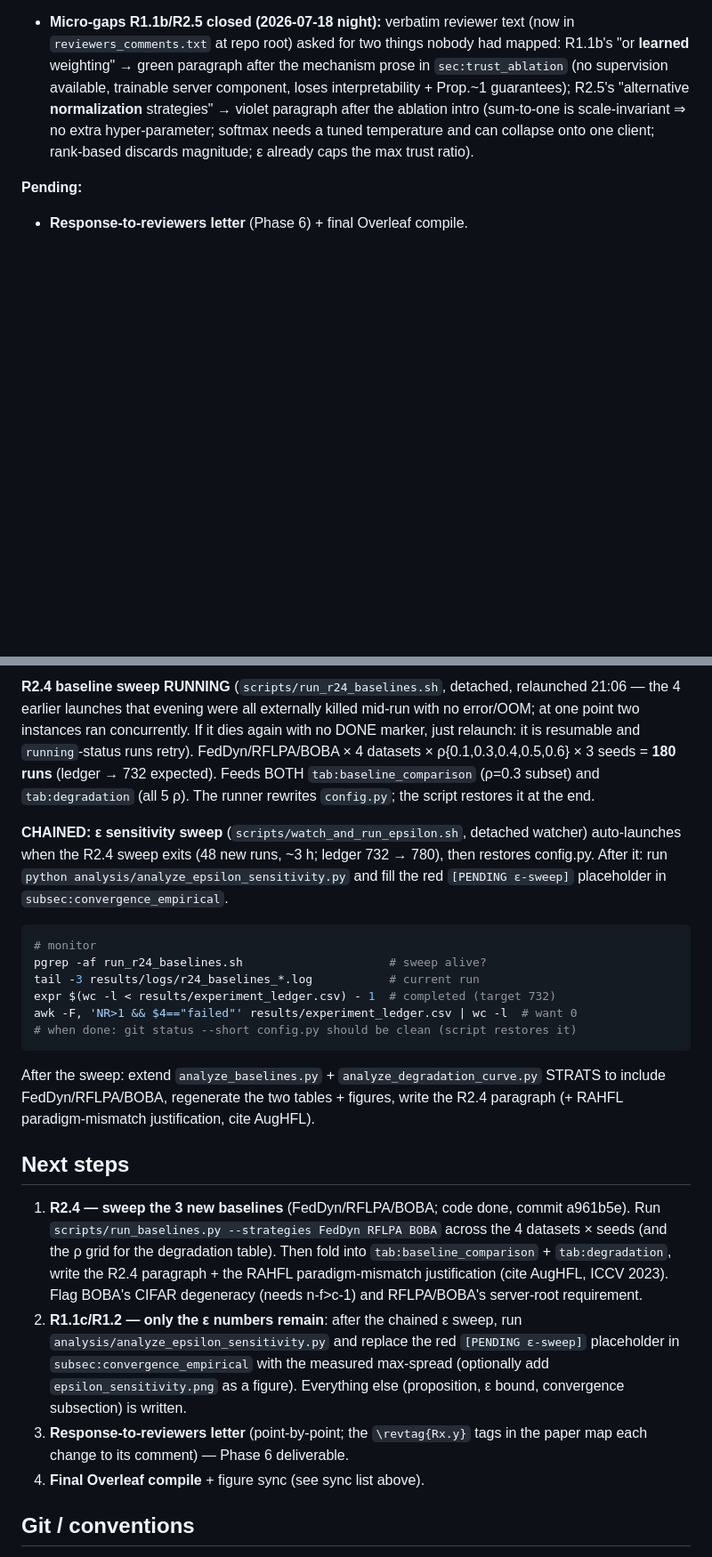
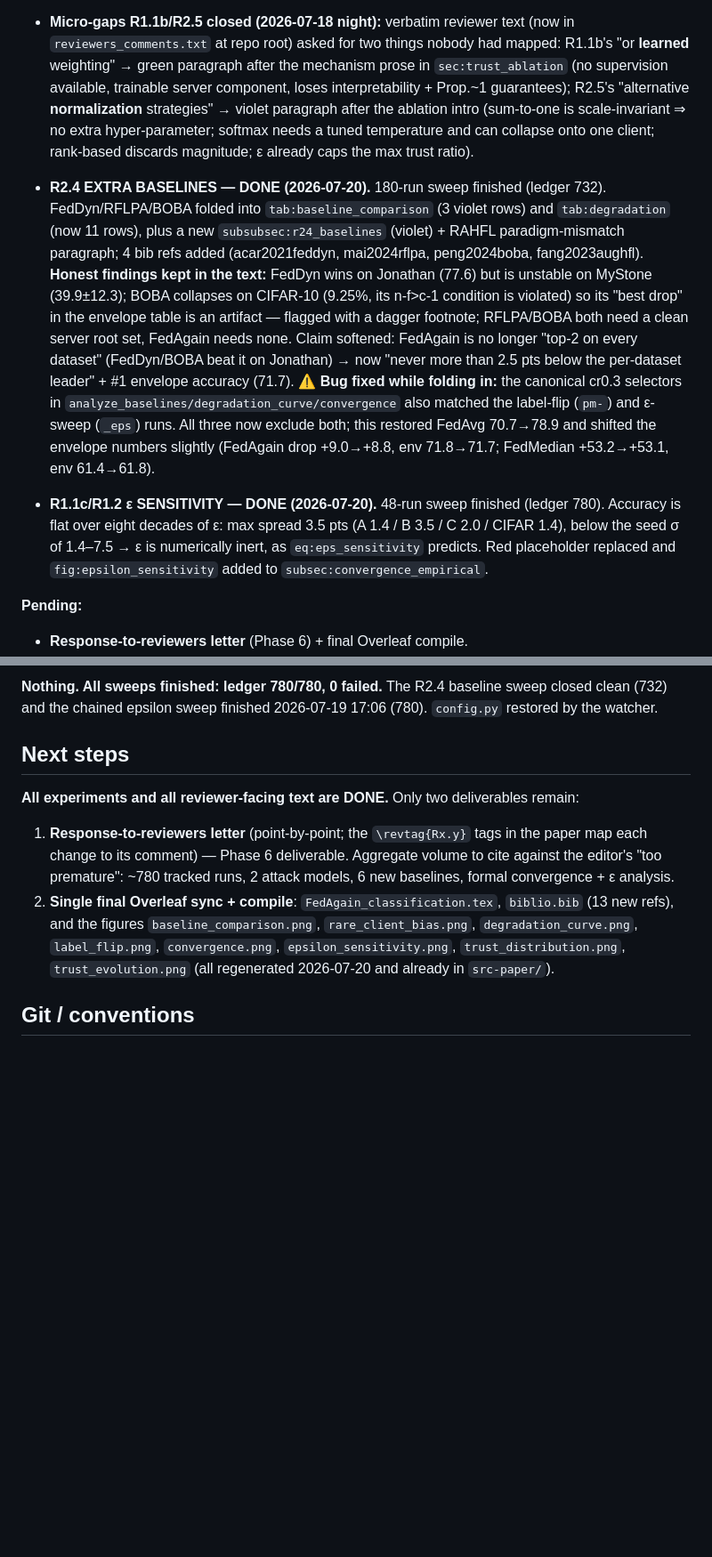
Before and after one commit to Ivanrs297/FedAgain, a Markdown page: CLAUDE.md, 2 parts joined by grey strips. Shown at 89% size. GitHub-like rendering; blank space fills up the shorter version.

Commit message:
Docs: R2.4 baselines + eps sensitivity closed; only the response letter and the Overleaf sync remain
Co-Authored-By: Claude Opus 4.8 (1M context) <noreply@anthropic.com>

````diff
--- a/CLAUDE.md
+++ b/CLAUDE.md
@@ -168,6 +168,30 @@ and (B) the **PyTorch experiment codebase**. This file is the resume point.
   softmax needs a tuned temperature and can collapse onto one client; rank-based
   discards magnitude; ε already caps the max trust ratio).
 
+- **R2.4 EXTRA BASELINES — DONE (2026-07-20).** 180-run sweep finished
+  (ledger 732). FedDyn/RFLPA/BOBA folded into `tab:baseline_comparison`
+  (3 violet rows) and `tab:degradation` (now 11 rows), plus a new
+  `subsubsec:r24_baselines` (violet) + RAHFL paradigm-mismatch paragraph;
+  4 bib refs added (acar2021feddyn, mai2024rflpa, peng2024boba, fang2023aughfl).
+  **Honest findings kept in the text:** FedDyn wins on Jonathan (77.6) but is
+  unstable on MyStone (39.9±12.3); BOBA collapses on CIFAR-10 (9.25%, its
+  n-f>c-1 condition is violated) so its "best drop" in the envelope table is an
+  artifact — flagged with a dagger footnote; RFLPA/BOBA both need a clean server
+  root set, FedAgain needs none. Claim softened: FedAgain is no longer "top-2 on
+  every dataset" (FedDyn/BOBA beat it on Jonathan) → now "never more than 2.5 pts
+  below the per-dataset leader" + #1 envelope accuracy (71.7).
+  ⚠ **Bug fixed while folding in:** the canonical cr0.3 selectors in
+  `analyze_baselines/degradation_curve/convergence` also matched the label-flip
+  (`pm-`) and ε-sweep (`_eps`) runs. All three now exclude both; this restored
+  FedAvg 70.7→78.9 and shifted the envelope numbers slightly (FedAgain drop
+  +9.0→+8.8, env 71.8→71.7; FedMedian +53.2→+53.1, env 61.4→61.8).
+
+- **R1.1c/R1.2 ε SENSITIVITY — DONE (2026-07-20).** 48-run sweep finished
+  (ledger 780). Accuracy is flat over eight decades of ε: max spread 3.5 pts
+  (A 1.4 / B 3.5 / C 2.0 / CIFAR 1.4), below the seed σ of 1.4–7.5 → ε is
+  numerically inert, as `eq:eps_sensitivity` predicts. Red placeholder replaced
+  and `fig:epsilon_sensitivity` added to `subsec:convergence_empirical`.
+
 **Pending:**
 - **Response-to-reviewers letter** (Phase 6) + final Overleaf compile.
 - Overleaf sync pending: `FedAgain_classification.tex`, `biblio.bib` (9 new
@@ -179,48 +203,22 @@ and (B) the **PyTorch experiment codebase**. This file is the resume point.
 
-**R2.4 baseline sweep RUNNING** (`scripts/run_r24_baselines.sh`, detached,
-relaunched 21:06 — the 4 earlier launches that evening were all externally
-killed mid-run with no error/OOM; at one point two instances ran concurrently.
-If it dies again with no DONE marker, just relaunch: it is resumable and
-`running`-status runs retry). FedDyn/RFLPA/BOBA × 4 datasets ×
-ρ{0.1,0.3,0.4,0.5,0.6} × 3 seeds = **180 runs** (ledger → 732 expected). Feeds
-BOTH `tab:baseline_comparison` (ρ=0.3 subset) and `tab:degradation` (all 5 ρ).
-The runner rewrites `config.py`; the script restores it at the end.
-
-**CHAINED: ε sensitivity sweep** (`scripts/watch_and_run_epsilon.sh`, detached
-watcher) auto-launches when the R2.4 sweep exits (48 new runs, ~3 h; ledger
-732 → 780), then restores config.py. After it: run
-`python analysis/analyze_epsilon_sensitivity.py` and fill the red
-`[PENDING ε-sweep]` placeholder in `subsec:convergence_empirical`.
-
-```bash
-# monitor
-pgrep -af run_r24_baselines.sh                     # sweep alive?
-tail -3 results/logs/r24_baselines_*.log           # current run
-expr $(wc -l < results/experiment_ledger.csv) - 1  # completed (target 732)
-awk -F, 'NR>1 && $4=="failed"' results/experiment_ledger.csv | wc -l  # want 0
-# when done: git status --short config.py should be clean (script restores it)
-```
-
-After the sweep: extend `analyze_baselines.py` + `analyze_degradation_curve.py`
-STRATS to include FedDyn/RFLPA/BOBA, regenerate the two tables + figures, write
-the R2.4 paragraph (+ RAHFL paradigm-mismatch justification, cite AugHFL).
+**Nothing. All sweeps finished: ledger 780/780, 0 failed.** The R2.4 baseline
+sweep closed clean (732) and the chained epsilon sweep finished 2026-07-19 17:06
+(780). `config.py` restored by the watcher.
 
 ## Next steps
 
-1. **R2.4 — sweep the 3 new baselines** (FedDyn/RFLPA/BOBA; code done, commit
-   a961b5e). Run `scripts/run_baselines.py --strategies FedDyn RFLPA BOBA` across
-   the 4 datasets × seeds (and the ρ grid for the degradation table). Then fold
-   into `tab:baseline_comparison` + `tab:degradation`, write the R2.4 paragraph +
-   the RAHFL paradigm-mismatch justification (cite AugHFL, ICCV 2023). Flag BOBA's
-   CIFAR degeneracy (needs n-f>c-1) and RFLPA/BOBA's server-root requirement.
-2. **R1.1c/R1.2 — only the ε numbers remain**: after the chained ε sweep, run
-   `analysis/analyze_epsilon_sensitivity.py` and replace the red
-   `[PENDING ε-sweep]` placeholder in `subsec:convergence_empirical` with the
-   measured max-spread (optionally add `epsilon_sensitivity.png` as a figure).
-   Everything else (proposition, ε bound, convergence subsection) is written.
-3. **Response-to-reviewers letter** (point-by-point; the `\revtag{Rx.y}` tags in
-   the paper map each change to its comment) — Phase 6 deliverable.
-4. **Final Overleaf compile** + figure sync (see sync list above).
+**All experiments and all reviewer-facing text are DONE.** Only two deliverables
+remain:
+
+1. **Response-to-reviewers letter** (point-by-point; the `\revtag{Rx.y}` tags in
+   the paper map each change to its comment) — Phase 6 deliverable. Aggregate
+   volume to cite against the editor's "too premature": ~780 tracked runs,
+   2 attack models, 6 new baselines, formal convergence + ε analysis.
+2. **Single final Overleaf sync + compile**: `FedAgain_classification.tex`,
+   `biblio.bib` (13 new refs), and the figures `baseline_comparison.png`,
+   `rare_client_bias.png`, `degradation_curve.png`, `label_flip.png`,
+   `convergence.png`, `epsilon_sensitivity.png`, `trust_distribution.png`,
+   `trust_evolution.png` (all regenerated 2026-07-20 and already in `src-paper/`).
 
 ## Git / conventions
 
````
Also changed, not shown: other parts of CLAUDE.md (+1 -1 lines).
